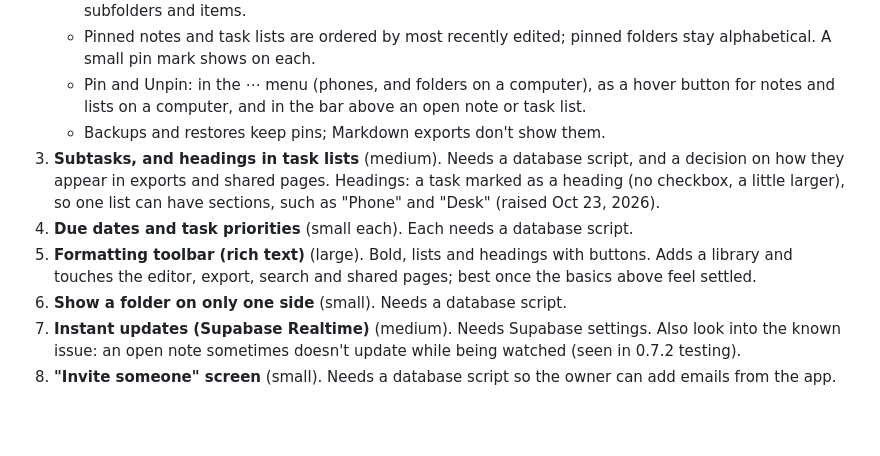
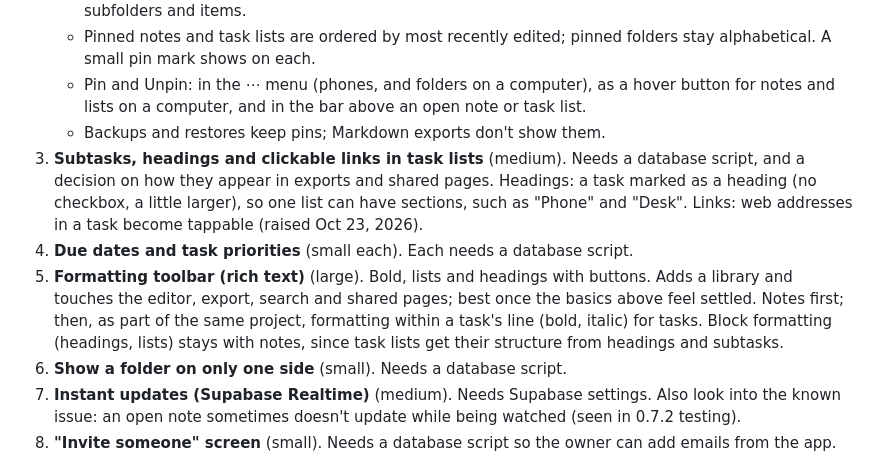
Before and after one commit to JFWalasik/anthology, a Markdown page: docs/roadmap.md, the part around the change. GitHub-like rendering; blank space fills up the shorter version.

Commit message:
Roadmap: links in the tasks project, task formatting in the toolbar project
Co-Authored-By: Claude Opus 5.5 <noreply@anthropic.com>

```diff
--- a/docs/roadmap.md
+++ b/docs/roadmap.md
@@ -28,9 +28,9 @@ Done since this was written: folders inside folders, and moving and dragging (0.
    - Pinned notes and task lists are ordered by most recently edited; pinned folders stay alphabetical. A small pin mark shows on each.
    - Pin and Unpin: in the ⋯ menu (phones, and folders on a computer), as a hover button for notes and lists on a computer, and in the bar above an open note or task list.
    - Backups and restores keep pins; Markdown exports don't show them.
-3. **Subtasks, and headings in task lists** (medium). Needs a database script, and a decision on how they appear in exports and shared pages. Headings: a task marked as a heading (no checkbox, a little larger), so one list can have sections, such as "Phone" and "Desk" (raised Oct 23, 2026).
+3. **Subtasks, headings and clickable links in task lists** (medium). Needs a database script, and a decision on how they appear in exports and shared pages. Headings: a task marked as a heading (no checkbox, a little larger), so one list can have sections, such as "Phone" and "Desk". Links: web addresses in a task become tappable (raised Oct 23, 2026).
 4. **Due dates and task priorities** (small each). Each needs a database script.
-5. **Formatting toolbar (rich text)** (large). Bold, lists and headings with buttons. Adds a library and touches the editor, export, search and shared pages; best once the basics above feel settled.
+5. **Formatting toolbar (rich text)** (large). Bold, lists and headings with buttons. Adds a library and touches the editor, export, search and shared pages; best once the basics above feel settled. Notes first; then, as part of the same project, formatting within a task's line (bold, italic) for tasks. Block formatting (headings, lists) stays with notes, since task lists get their structure from headings and subtasks.
 6. **Show a folder on only one side** (small). Needs a database script.
 7. **Instant updates (Supabase Realtime)** (medium). Needs Supabase settings. Also look into the known issue: an open note sometimes doesn't update while being watched (seen in 0.7.2 testing).
 8. **"Invite someone" screen** (small). Needs a database script so the owner can add emails from the app. Worth doing when inviting more people.
```
